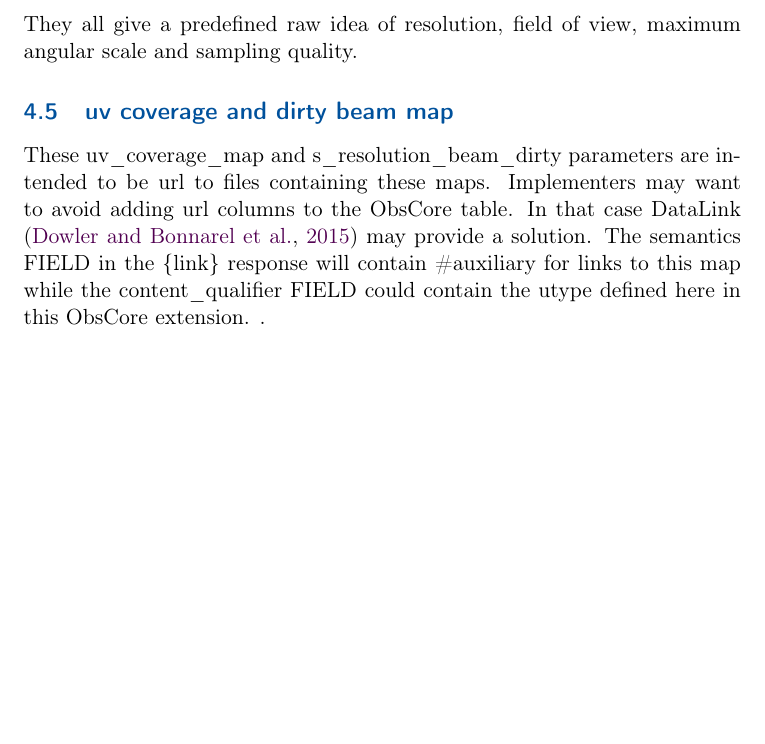
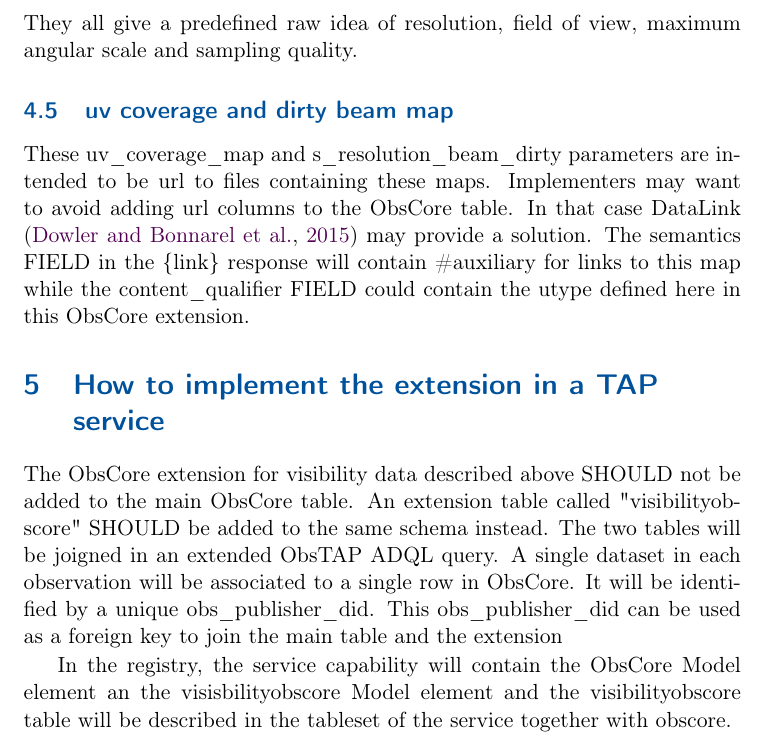
Before and after one commit to ivoa/ObsCoreExtensionForVisibilityData, a LaTeX document (ObsCoreExtensionForVisibilityData.tex): part of page 8 of 12, cut so that both start at the same text, the shorter picture padded with empty space. Compiled offline with pdfLaTeX.

Commit message:
adding implementation section

```diff
--- a/ObsCoreExtensionForVisibilityData.tex
+++ b/ObsCoreExtensionForVisibilityData.tex
@@ -223,6 +223,15 @@ These uv\_coverage\_map and s\_resolution\_beam\_dirty parameters are  intended
 Implementers may want to avoid adding url columns to the ObsCore table.
 In that case DataLink \citep{std:DataLink} may provide a solution. The semantics FIELD in the \{link\} response  will contain \#auxiliary  for links to this map while  the content\_qualifier FIELD could contain the utype
 defined here in this ObsCore extension.
+
+\section{How to implement the extension in a TAP service}
+
+The ObsCore extension for visibility data described above SHOULD not be added to the main ObsCore table. An extension table called "visibilityobscore" SHOULD be added to the same schema instead. The two tables will be joigned in an extended ObsTAP ADQL query. A single dataset in each observation will be associated to a single row in ObsCore. It will be identified by a unique obs\_publisher\_did. This obs\_publisher\_did can be used as a foreign key to join the main table and the extension
+
+In the registry, the service capability will contain the ObsCore Model element an the visisbilityobscore Model element   and the visibilityobscore table will be described in the tableset of the service together with obscore.
+
+
+
 .
 
 \begin{landscape}
```
Also changed, not shown: Makefile.
